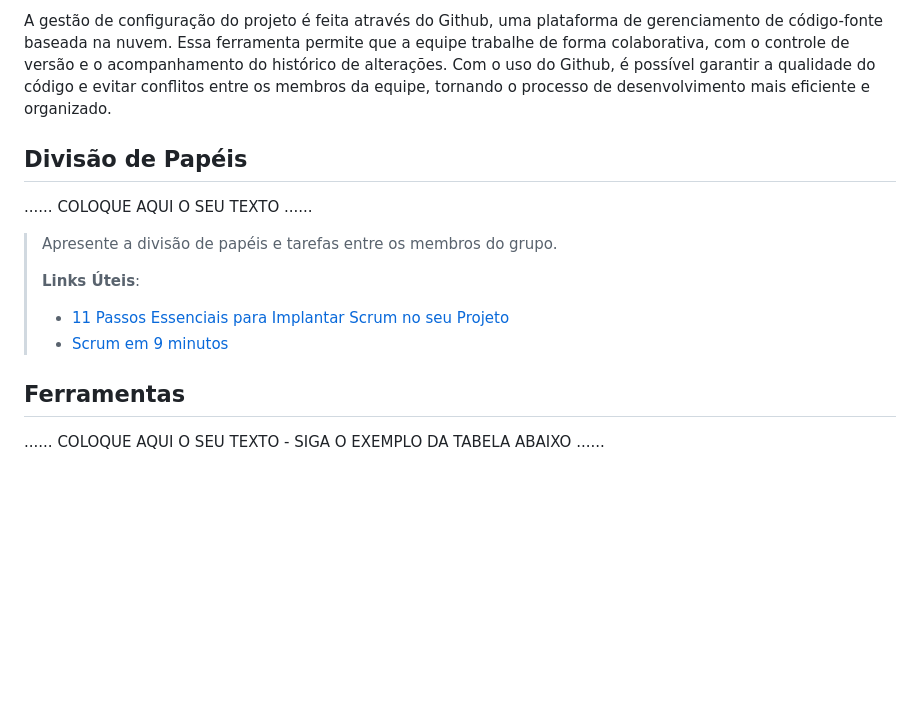
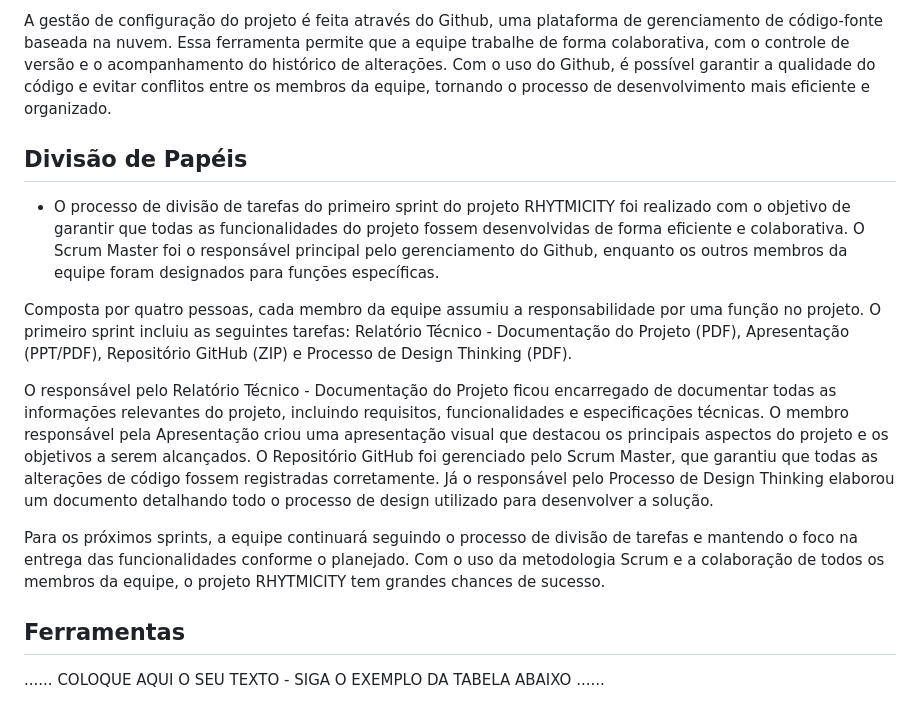
Before and after one commit to ICEI-PUC-Minas-PMGCC-TI/ti-1-pmg-cc-t-20231-dificuldade-em-aprender-musica, a Markdown page: docs/relatorio/Relatorio Tecnico RHYTMICITY.md, the part around the change. GitHub-like rendering; blank space fills up the shorter version.

```diff
--- a/docs/relatorio/Relatorio Tecnico RHYTMICITY.md
+++ b/docs/relatorio/Relatorio Tecnico RHYTMICITY.md
@@ -157,16 +157,16 @@ O projeto está restrito pelos itens apresentados na tabela a seguir.
 A equipe realiza duas reuniões semanais para debater ideias e problemas, com o objetivo de manter todos os membros do grupo atualizados sobre o progresso do projeto. Além disso, a equipe estabeleceu um sprint semanal para garantir a entrega de novas funcionalidades a cada semana, seguindo as práticas recomendadas pelo Scrum.
 
 A gestão de configuração do projeto é feita através do Github, uma plataforma de gerenciamento de código-fonte baseada na nuvem. Essa ferramenta permite que a equipe trabalhe de forma colaborativa, com o controle de versão e o acompanhamento do histórico de alterações. Com o uso do Github, é possível garantir a qualidade do código e evitar conflitos entre os membros da equipe, tornando o processo de desenvolvimento mais eficiente e organizado.
+
 ## Divisão de Papéis
 
-......  COLOQUE AQUI O SEU TEXTO ......
+- O processo de divisão de tarefas do primeiro sprint do projeto RHYTMICITY foi realizado com o objetivo de garantir que todas as funcionalidades do projeto fossem desenvolvidas de forma eficiente e colaborativa. O Scrum Master foi o responsável principal pelo gerenciamento do Github, enquanto os outros membros da equipe foram designados para funções específicas.
 
-> Apresente a divisão de papéis e tarefas entre os membros do grupo.
->
-> **Links Úteis**:
-> - [11 Passos Essenciais para Implantar Scrum no seu Projeto](https://mindmaster.com.br/scrum-11-passos/)
-> - [Scrum em 9 minutos](https://www.youtube.com/watch?v=XfvQWnRgxG0)
+Composta por quatro pessoas, cada membro da equipe assumiu a responsabilidade por uma função no projeto. O primeiro sprint incluiu as seguintes tarefas: Relatório Técnico - Documentação do Projeto (PDF), Apresentação (PPT/PDF), Repositório GitHub (ZIP) e Processo de Design Thinking (PDF).
 
+O responsável pelo Relatório Técnico - Documentação do Projeto ficou encarregado de documentar todas as informações relevantes do projeto, incluindo requisitos, funcionalidades e especificações técnicas. O membro responsável pela Apresentação criou uma apresentação visual que destacou os principais aspectos do projeto e os objetivos a serem alcançados. O Repositório GitHub foi gerenciado pelo Scrum Master, que garantiu que todas as alterações de código fossem registradas corretamente. Já o responsável pelo Processo de Design Thinking elaborou um documento detalhando todo o processo de design utilizado para desenvolver a solução.
+
+Para os próximos sprints, a equipe continuará seguindo o processo de divisão de tarefas e mantendo o foco na entrega das funcionalidades conforme o planejado. Com o uso da metodologia Scrum e a colaboração de todos os membros da equipe, o projeto RHYTMICITY tem grandes chances de sucesso.
 
 ## Ferramentas
 
```
